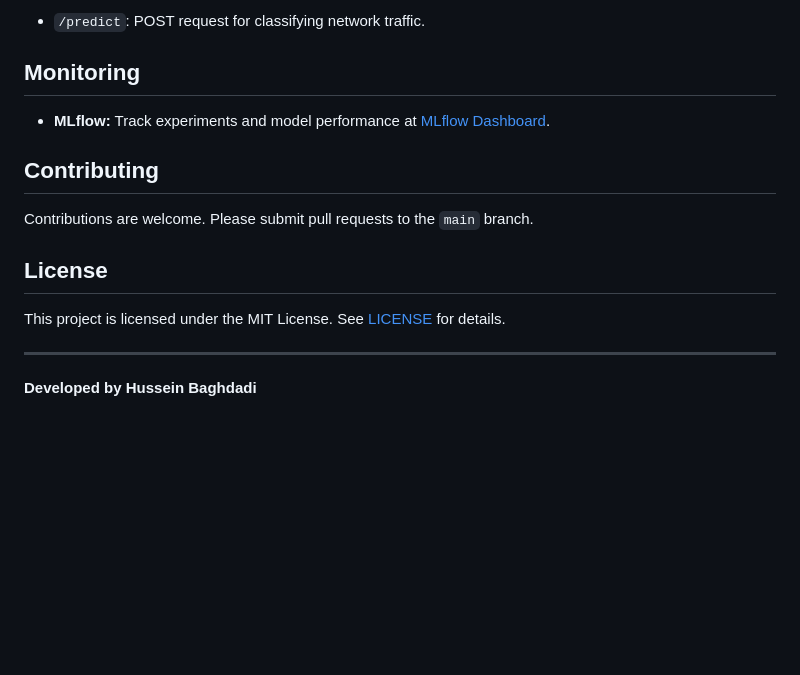
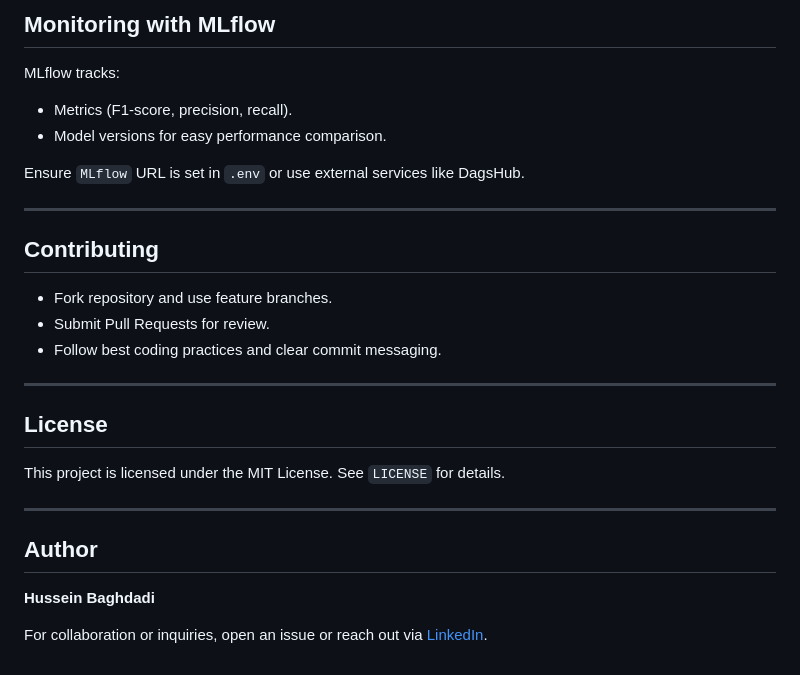
Before and after one commit to Husseinbaghdede/network-security-system, a Markdown page: README.md, the part around the change printed below. GitHub-like rendering; blank space fills up the shorter version.

```diff
--- a/README.md
+++ b/README.md
@@ -120,18 +162,30 @@ http://localhost:8080/docs
 
-- `/predict`: POST request for classifying network traffic.
+## Monitoring with MLflow
 
-## Monitoring
+MLflow tracks:
+- Metrics (F1-score, precision, recall).
+- Model versions for easy performance comparison.
 
-- **MLflow:** Track experiments and model performance at [MLflow Dashboard](https://dagshub.com/hussein.baghdadi01/network-security-system/.mlflow).
+Ensure `MLflow` URL is set in `.env` or use external services like DagsHub.
+
+---
 
 ## Contributing
 
-Contributions are welcome. Please submit pull requests to the `main` branch.
+- Fork repository and use feature branches.
+- Submit Pull Requests for review.
+- Follow best coding practices and clear commit messaging.
+
+---
 
 ## License
 
-This project is licensed under the MIT License. See [LICENSE](LICENSE) for details.
+This project is licensed under the MIT License. See `LICENSE` for details.
 
 ---
 
-**Developed by Hussein Baghdadi**
+## Author
+
+**Hussein Baghdadi**
+
+For collaboration or inquiries, open an issue or reach out via [LinkedIn](https://linkedin.com).
```
Also changed, not shown: other parts of README.md (+114 -72 lines).
